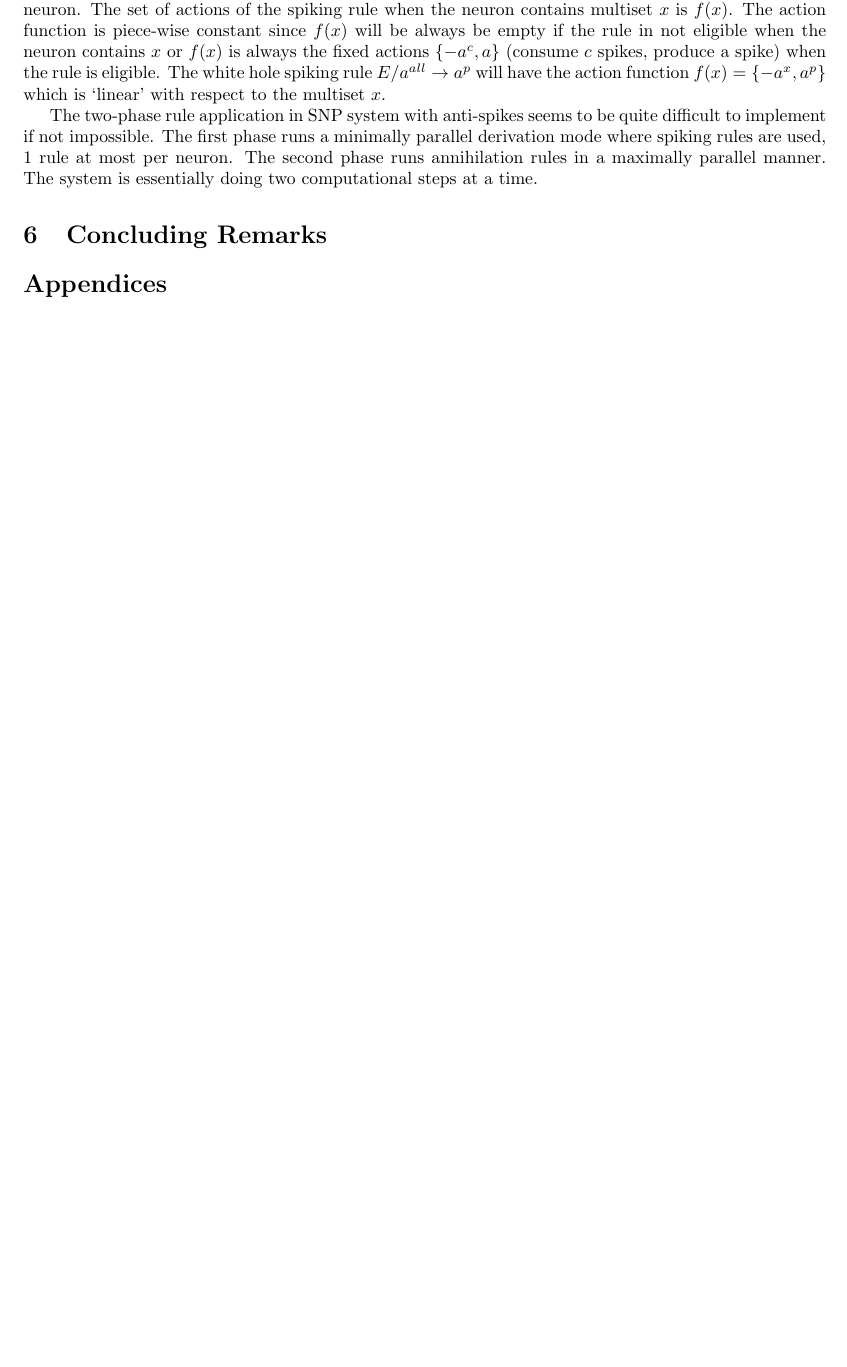
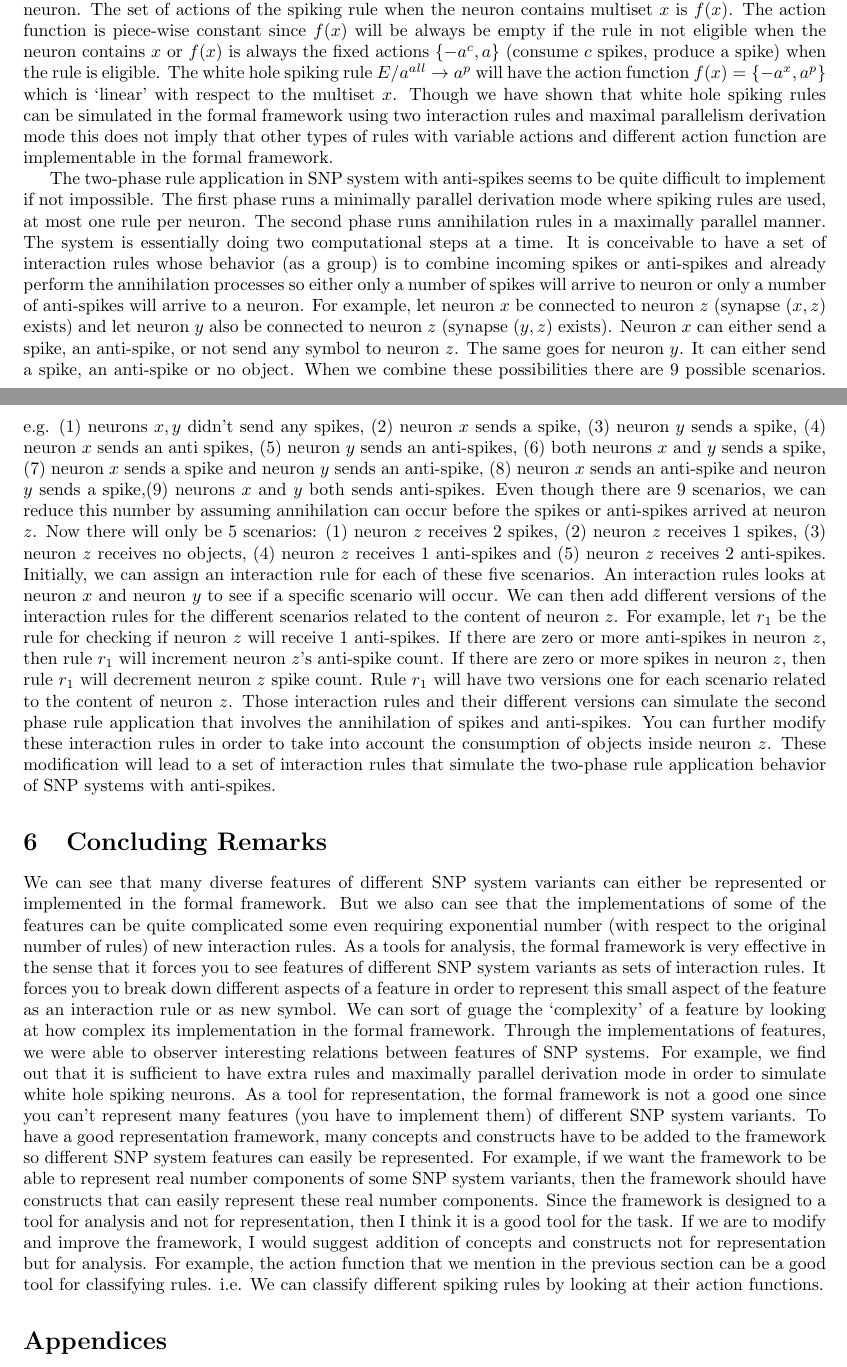
Before and after one commit to rentristandelacruz/cs-290-spikes, a LaTeX document (cs-290.tex): part of page 18 of 21 before the commit and two parts of pages 18 and 19 of 22 after it, the two joined at a grey line, cut so that both start at the same text, the shorter picture padded with empty space. Compiled offline with pdfLaTeX.

Commit message:
Complete draft.

```diff
--- a/cs-290.tex
+++ b/cs-290.tex
@@ -1400,15 +1400,67 @@ multiset $x$ is $f(x)$. The action function is piece-wise constant since $f(x)$
 empty if the rule in not eligible when the neuron contains  $x$ or $f(x)$ is always the fixed
 actions $\{-a^c,a\}$ (consume $c$ spikes, produce a spike) when the rule is eligible. The white hole
 spiking rule $E/a^{all} \ra a^p$ will have the action function $f(x) = \{-a^x,a^p\}$ which is
-`linear' with respect to the multiset $x$.
+`linear' with respect to the multiset $x$. Though we have shown that white hole spiking rules can be
+simulated in the formal framework using two interaction rules and maximal parallelism derivation mode
+this does not imply that other types of rules with variable actions and different action function
+are implementable in the formal framework.
 
 The two-phase rule application in SNP system with anti-spikes seems to be quite difficult to implement
 if not impossible. The first phase runs a minimally parallel derivation mode where spiking rules are
-used, 1 rule at most per neuron. The second phase runs annihilation rules in a maximally parallel
-manner. The system is essentially doing two computational steps at a time.
+used, at most one rule per neuron. The second phase runs annihilation rules in a maximally parallel
+manner. The system is essentially doing two computational steps at a time. It is conceivable to have
+a set of interaction rules whose behavior (as a group) is to combine incoming spikes or anti-spikes
+and already perform the annihilation processes so either only a number of spikes will arrive to
+neuron or only a number of anti-spikes will arrive to a neuron. For example, let neuron $x$ be
+connected to neuron $z$ (synapse $(x,z)$ exists) and let neuron $y$ also be connected to neuron $z$
+(synapse $(y,z)$ exists). Neuron $x$ can either send a spike, an anti-spike, or not send any symbol
+to neuron $z$. The same goes for neuron $y$. It can either send a spike, an anti-spike or no
+object. When we combine these possibilities there are $9$ possible scenarios. e.g. (1) neurons $x,y$
+didn't send any spikes, (2) neuron $x$ sends a spike, (3) neuron $y$ sends a spike, (4) neuron $x$
+ sends an anti spikes, (5) neuron $y$ sends an anti-spikes, (6) both neurons $x$ and $y$ sends a
+spike, (7) neuron $x$ sends a spike and neuron $y$ sends an anti-spike, (8) neuron $x$ sends an
+anti-spike and neuron $y$ sends a spike,(9) neurons $x$ and $y$ both sends anti-spikes. Even though
+there are 9 scenarios, we can reduce this number by assuming annihilation can occur before the
+spikes or anti-spikes arrived at neuron $z$. Now there will only be $5$ scenarios: (1) neuron $z$
+receives 2 spikes, (2) neuron $z$ receives 1 spikes, (3) neuron $z$ receives no objects, (4) neuron
+$z$ receives 1 anti-spikes and (5) neuron $z$ receives 2 anti-spikes. Initially, we can assign
+an interaction rule for each of these five scenarios. An interaction rules looks at neuron $x$
+and neuron $y$ to see if a specific scenario will occur. We can then add different versions of
+the interaction rules for the different scenarios related to the content of neuron $z$. For example,
+let $r_1$ be the rule for checking if neuron $z$ will receive 1 anti-spikes. If there are zero or
+more anti-spikes in neuron $z$, then rule $r_1$ will increment neuron $z$'s anti-spike count. If
+there are zero or more spikes in neuron $z$, then rule $r_1$ will decrement neuron $z$ spike count.
+Rule $r_1$ will have two versions one for each scenario related to the content of neuron $z$. Those
+interaction rules and their different versions can simulate the second phase rule application that
+involves the annihilation of spikes and anti-spikes. You can further modify these interaction rules
+in order to take into account the consumption of objects inside neuron $z$. These modification will
+lead to a set of interaction rules that simulate the two-phase rule application behavior of SNP
+systems with anti-spikes.
 
 \section{Concluding Remarks}
 
+We can see that many diverse features of different SNP system variants can either be represented
+or implemented in the formal framework. But we also can see that the implementations of some of
+the features can be quite complicated some even requiring exponential number (with respect to
+the original number of rules)  of new interaction rules. As a tools for analysis, the formal
+framework is very effective in the sense that it forces you to see features of different SNP
+system variants as sets of interaction rules. It forces you to break down different aspects of a
+feature in order to represent this small aspect of the feature as an interaction rule or as
+new symbol. We can sort of guage the `complexity' of a feature by looking at how complex its
+implementation in the formal framework. Through the implementations of features, we were able to
+observer interesting relations between features of SNP systems. For example, we find out that it
+is sufficient to have extra rules and maximally parallel derivation mode in order to simulate
+white hole spiking neurons. As a tool for representation, the formal framework is not a good one
+since you can't represent many features (you have to implement them) of different SNP system variants.
+To have a good representation framework, many concepts and constructs have to be added to the
+framework so different SNP system features can easily be represented. For example, if we want the
+framework to be able to represent real number components of some SNP system variants, then the
+framework should have constructs that can easily represent these real number components. Since the
+framework is designed to a tool for analysis and not for representation, then I think it is a good
+tool for the task. If we are to modify and improve the framework, I would suggest addition of
+concepts and constructs not for representation but for analysis. For example, the action function
+that we mention in the previous section can be a good tool for classifying rules. i.e. We can
+classify different spiking rules by looking at their action functions.
 
 %===================================================================================================
 
```
Also changed, not shown: cs-290.pdf, cs-290.tex (16 more changed lines).
